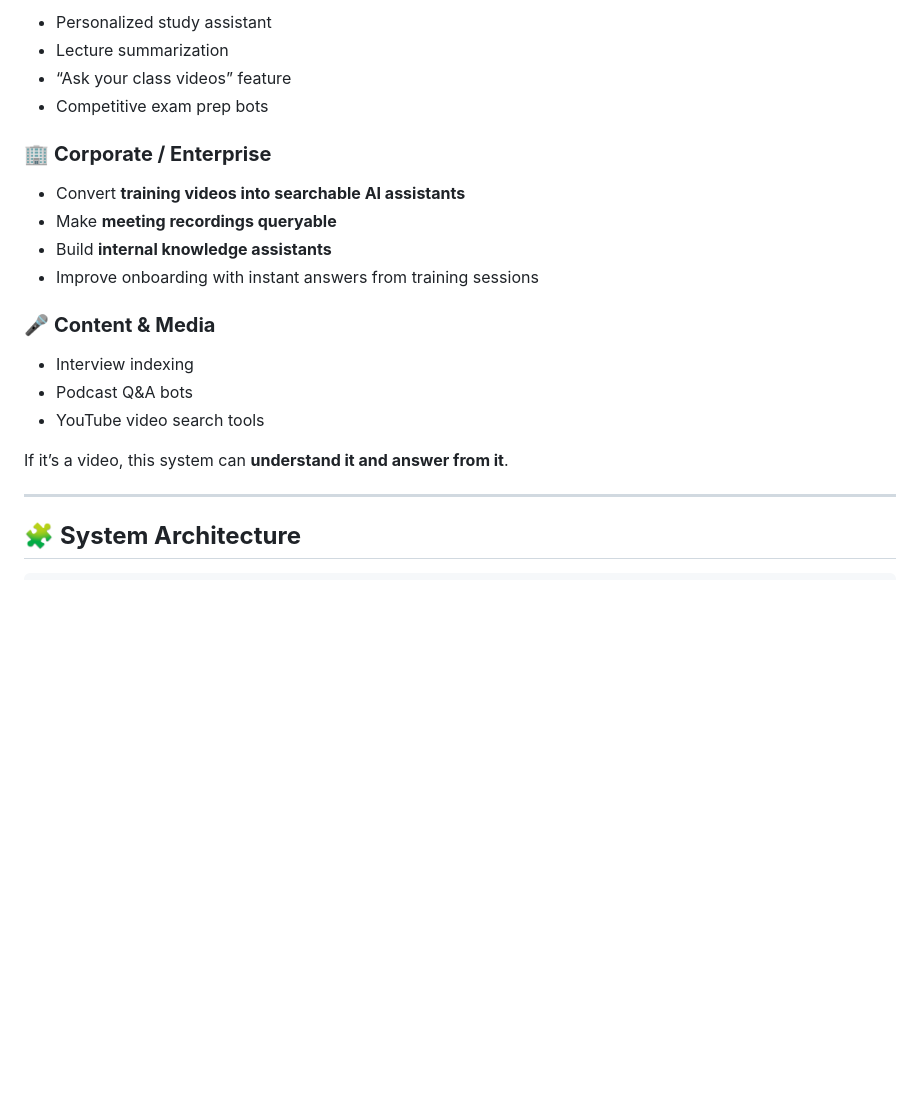
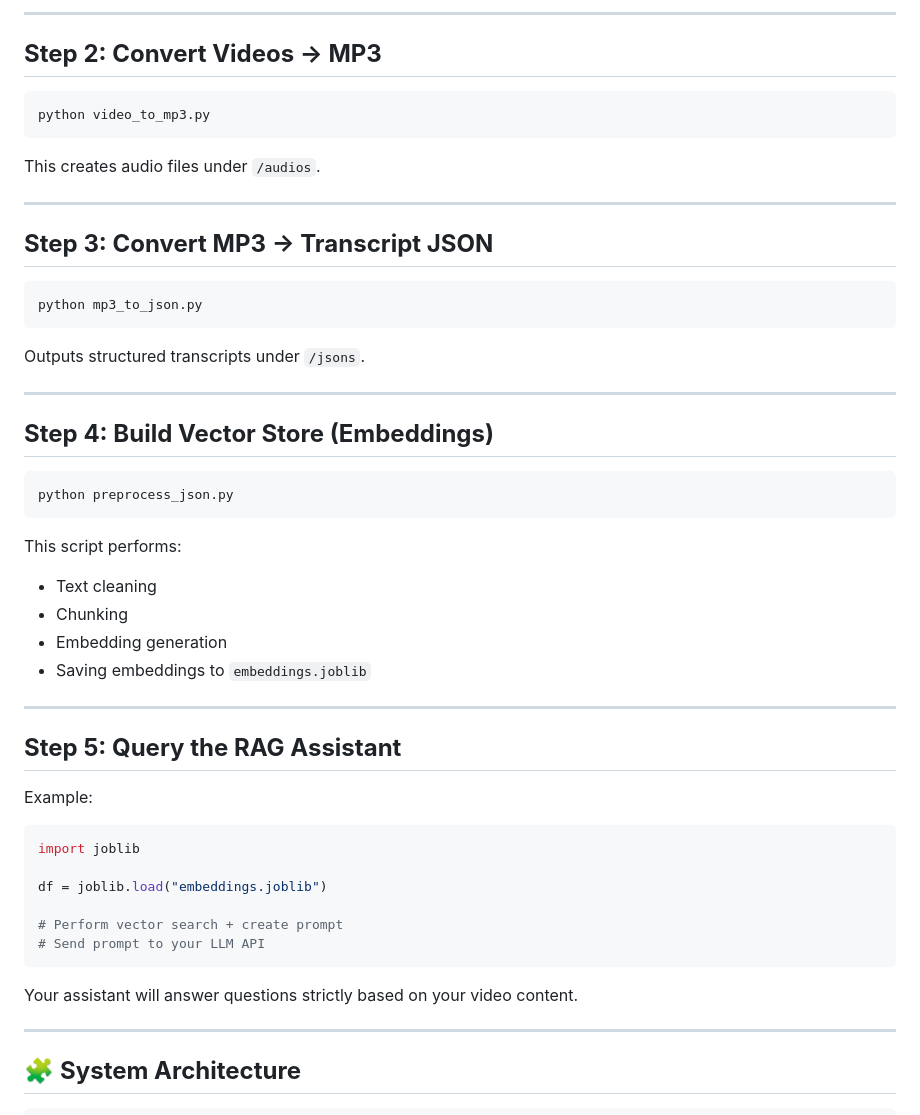
Before and after one commit to avinash-kamble-9/rag-ai-study-assistant, a Markdown page: Readme.md, the part around one of its changes. Drawn GitHub-style; blank space fills up the shorter version.

````diff
--- a/Readme.md
+++ b/Readme.md
@@ -71,23 +56,55 @@ Perfect for:
 
-* Personalized study assistant
-* Lecture summarization
-* “Ask your class videos” feature
-* Competitive exam prep bots
+---
 
-### 🏢 **Corporate / Enterprise**
+## **Step 2: Convert Videos → MP3**
 
-* Convert **training videos into searchable AI assistants**
-* Make **meeting recordings queryable**
-* Build **internal knowledge assistants**
-* Improve onboarding with instant answers from training sessions
+```bash
+python video_to_mp3.py
+```
 
-### 🎤 **Content & Media**
+This creates audio files under `/audios`.
 
-* Interview indexing
-* Podcast Q&A bots
-* YouTube video search tools
+---
 
-If it’s a video, this system can **understand it and answer from it**.
+## **Step 3: Convert MP3 → Transcript JSON**
+
+```bash
+python mp3_to_json.py
+```
+
+Outputs structured transcripts under `/jsons`.
+
+---
+
+## **Step 4: Build Vector Store (Embeddings)**
+
+```bash
+python preprocess_json.py
+```
+
+This script performs:
+
+* Text cleaning
+* Chunking
+* Embedding generation
+* Saving embeddings to `embeddings.joblib`
+
+---
+
+## **Step 5: Query the RAG Assistant**
+
+Example:
+
+```python
+import joblib
+
+df = joblib.load("embeddings.joblib")
+
+# Perform vector search + create prompt
+# Send prompt to your LLM API
+```
+
+Your assistant will answer questions strictly based on your video content.
 
 ---
 
````
Also changed, not shown: other parts of Readme.md (+48 -151 lines).
